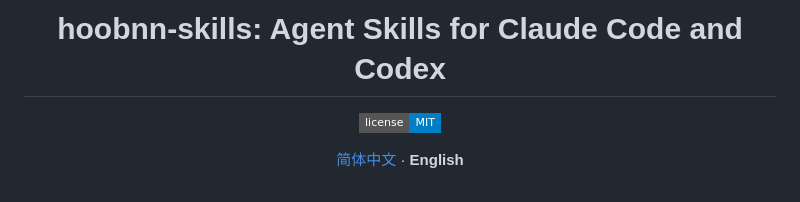
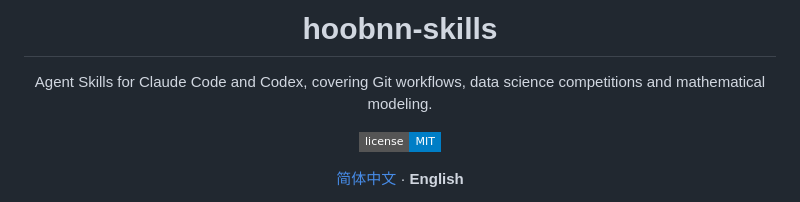
Before and after one commit to hoobnn/hoobnn-skills, a Markdown page: README.en.md, the part around the change. Drawn GitHub-style; badges without logos.

Commit message:
📝 docs(readme): 页首标题只保留名称，简介单独一行
Co-Authored-By: Claude Opus 5.5 <noreply@anthropic.com>

```diff
--- a/README.en.md
+++ b/README.en.md
@@ -1,6 +1,8 @@
 <div align="center">
 
-# hoobnn-skills: Agent Skills for Claude Code and Codex
+# hoobnn-skills
+
+Agent Skills for Claude Code and Codex, covering Git workflows, data science competitions and mathematical modeling.
 
 [![License](https://img.shields.io/badge/license-MIT-blue?style=flat-square)](LICENSE)
 
```
Also changed, not shown: README.md (+3 -1 lines).
